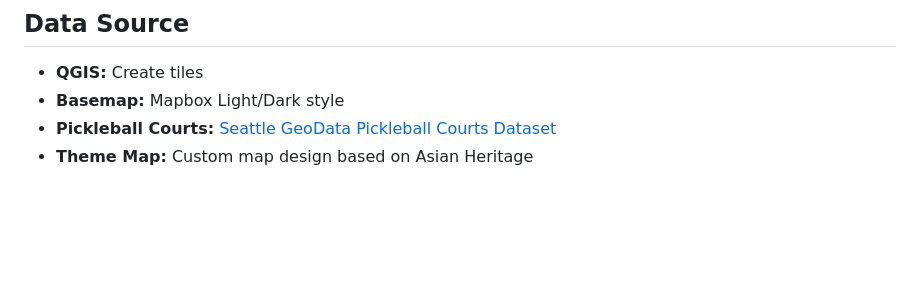
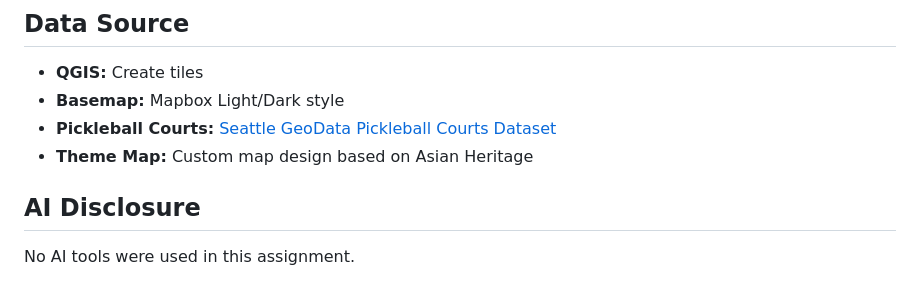
Before and after one commit to tralee10/Tiles_MapDesign, a Markdown page: README.md, the part around the change. Rendered like a GitHub page; blank space fills up the shorter version.

```diff
--- a/README.md
+++ b/README.md
@@ -60,3 +60,7 @@ The themed map is a custom Mapbox-designed layer that highlights Asian heritage
 - **Basemap:** Mapbox Light/Dark style
 - **Pickleball Courts:** [Seattle GeoData Pickleball Courts Dataset](https://data-seattlecitygis.opendata.arcgis.com/datasets/SeattleCityGIS::pickleball-courts/explore?location=47.616431%2C-122.329550%2C11)
 - **Theme Map:** Custom map design based on Asian Heritage
+
+## AI Disclosure
+
+No AI tools were used in this assignment.
```
